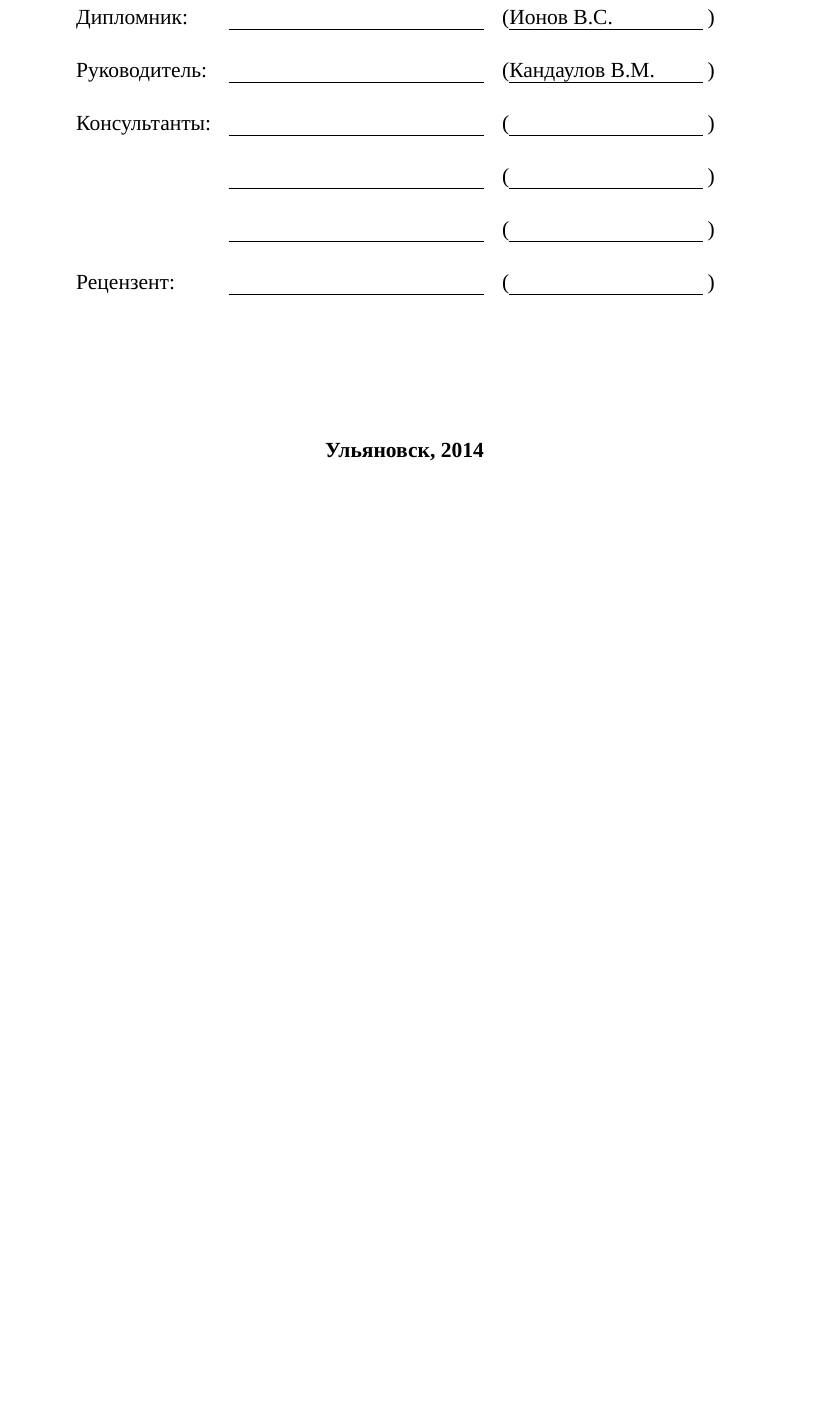
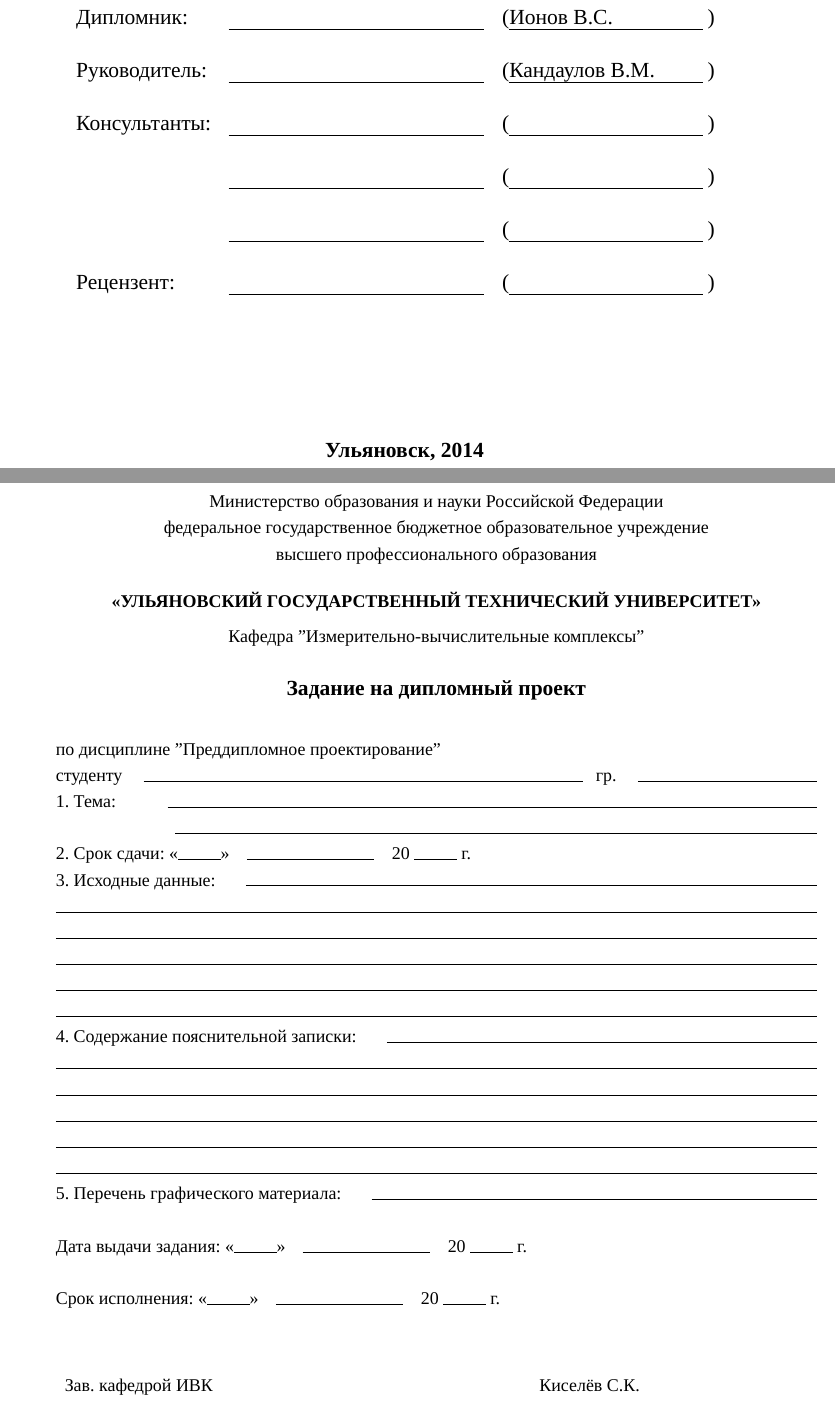
Before and after one commit to ivalentinee/Diploma_Report, a LaTeX document (report.tex, which reads task.tex): part of page 1 of 27 before the commit and two parts of pages 1 and 2 of 28 after it, the two joined at a grey line, cut so that both start at the same text, the shorter picture padded with empty space. Compiled offline with XeLaTeX; a missing font is replaced by an installed copy or a similar font; a LaTeX package or settings file that is missing is left out.

Commit message:
added task page

```diff
--- /dev/null
+++ b/task.tex
@@ -0,0 +1,44 @@
+\ESKDstyle{empty}
+\begin{titlepage}
+\begin{center}
+  \small
+  Министерство образования и науки Российской Федерации\\
+  федеральное государственное бюджетное образовательное учреждение\\
+  высшего профессионального образования\\[0.5cm]
+  \textbf{<<УЛЬЯНОВСКИЙ ГОСУДАРСТВЕННЫЙ ТЕХНИЧЕСКИЙ УНИВЕРСИТЕТ>>}\\[0.2cm]
+  Кафедра "Измерительно-вычислительные комплексы"\\*[0.5cm]
+  \normalsize
+  \textbf{Задание на дипломный проект}\\*[0.8cm]
+\end{center}
+\small
+\begin{flushleft}
+по дисциплине "Преддипломное проектирование"\\*
+\hbox to \textwidth {студенту\hspace{0.5cm}\hrulefill {\hbox to 5.5 cm {\hspace{0.3cm}гр.\hspace{0.5cm}\hrulefill}}}
+\hbox to \textwidth
+{1. Тема: \hspace{1.0cm} \hrulefill}
+\hbox to \textwidth {\hspace{2.7cm} \hrulefill}
+2. Срок сдачи: <<{\hbox to 1 cm {\hrulefill}}>>\hspace{0.3cm} {\hbox to 3 cm {\hrulefill}} \hspace{0.2cm} {20 \hbox to 1 cm {\hrulefill} г.} \\
+\hbox to \textwidth
+{3. Исходные данные: \hspace{0.5cm} \hrulefill}
+\hbox to \textwidth {\hrulefill}
+\hbox to \textwidth {\hrulefill}
+\hbox to \textwidth {\hrulefill}
+\hbox to \textwidth {\hrulefill}
+\hbox to \textwidth {\hrulefill}
+\hbox to \textwidth
+{4. Содержание пояснительной записки: \hspace{0.5cm} \hrulefill}
+\hbox to \textwidth {\hrulefill}
+\hbox to \textwidth {\hrulefill}
+\hbox to \textwidth {\hrulefill}
+\hbox to \textwidth {\hrulefill}
+\hbox to \textwidth {\hrulefill}
+\hbox to \textwidth {5. Перечень графического материала: \hspace{0.5cm} \hrulefill}
+\hbox to \textwidth {}
+Дата выдачи задания: <<{\hbox to 1 cm {\hrulefill}}>>\hspace{0.3cm} {\hbox to 3 cm {\hrulefill}} \hspace{0.2cm} {20 \hbox to 1 cm {\hrulefill} г.} \\*
+\hbox to \textwidth {}
+Срок исполнения: <<{\hbox to 1 cm {\hrulefill}}>>\hspace{0.3cm} {\hbox to 3 cm {\hrulefill}} \hspace{0.2cm} {20 \hbox to 1 cm {\hrulefill} г.}  \\*[1.5cm]
+\begin{tabular}{p{0.6\textwidth}p{0.4\textwidth}}
+  Зав. кафедрой ИВК          &
+  Киселёв С.К.               \\
+  \\
+  ст. преподаватель каф. ИВК &
@@ -0,0 +56,3 @@
+\thispagestyle{empty}
+\end{titlepage}
+\newpage
```
Also changed, not shown: report.tex (+2 -0 lines), report.pdf, task.tex (11 more changed lines).
